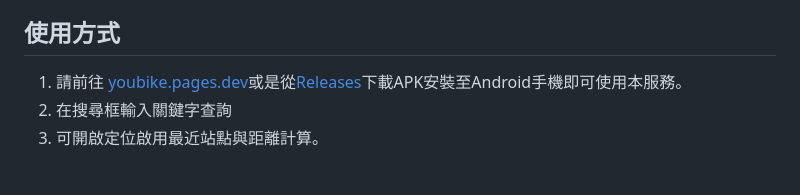
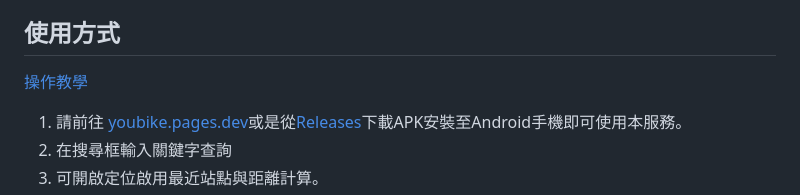
Before and after one commit to potatosserver/YouBike, a Markdown page: README.md, the part around the change. Drawn GitHub-style; blank space fills up the shorter version.

```diff
--- a/README.md
+++ b/README.md
@@ -31,6 +31,7 @@
 
 ## 使用方式
 
+[操作教學](https://youbike.pages.dev/guide)
 1. 請前往 [youbike.pages.dev](https://youbike.pages.dev/)或是從[Releases](https://github.com/potatosserver/YouBike/releases)下載APK安裝至Android手機即可使用本服務。
 2. 在搜尋框輸入關鍵字查詢
 3. 可開啟定位啟用最近站點與距離計算。
```
